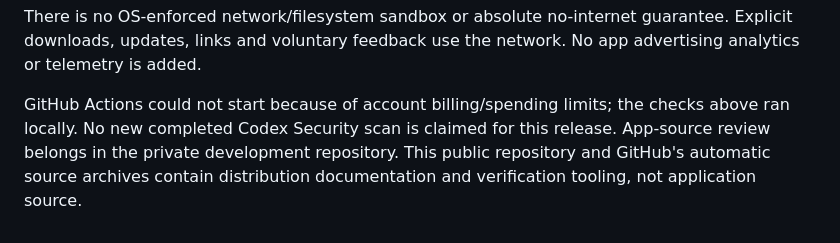
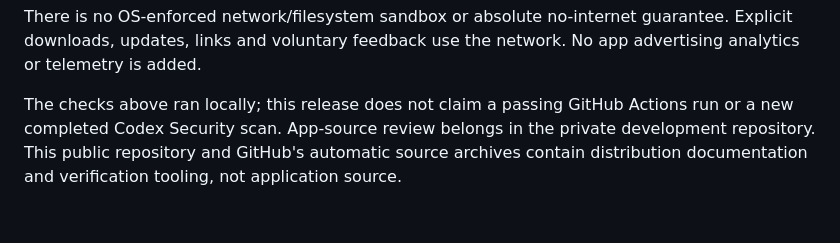
Before and after one commit to sentrybottale/photofindryapp, a Markdown page: QUALIFICATION.md, the part around the change. GitHub-like rendering.

Commit message:
Clarify locally verified release checks

```diff
--- a/QUALIFICATION.md
+++ b/QUALIFICATION.md
@@ -51,8 +51,7 @@ There is no OS-enforced network/filesystem sandbox or absolute no-internet
 guarantee. Explicit downloads, updates, links and voluntary feedback use the
 network. No app advertising analytics or telemetry is added.
 
-GitHub Actions could not start because of account billing/spending limits; the
-checks above ran locally. No new completed Codex Security scan is claimed for
-this release. App-source review belongs in the private development repository.
+The checks above ran locally; this release does not claim a passing GitHub Actions
+run or a new completed Codex Security scan. App-source review belongs in the private development repository.
 This public repository and GitHub's automatic source archives contain distribution
 documentation and verification tooling, not application source.
```
